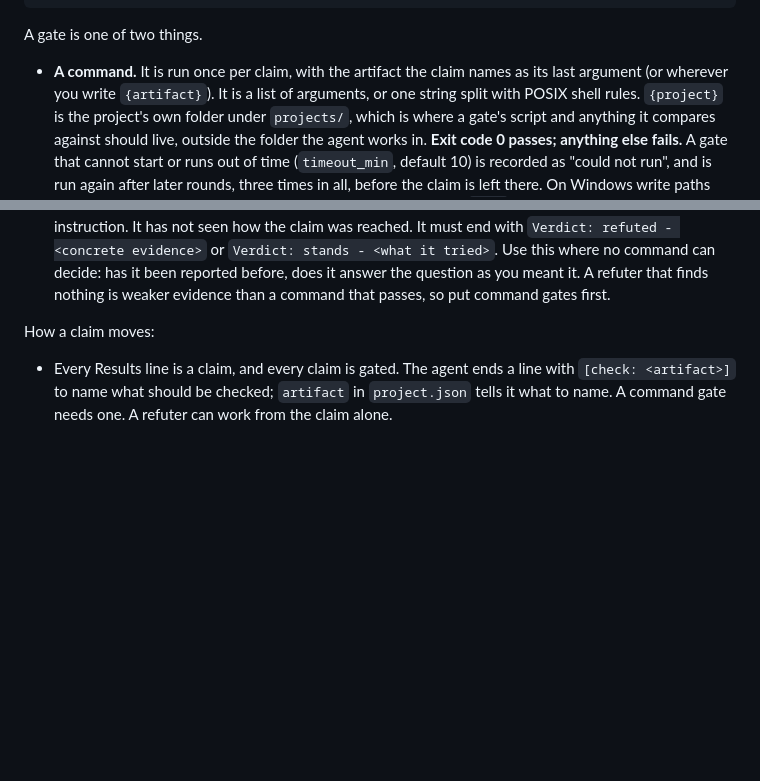
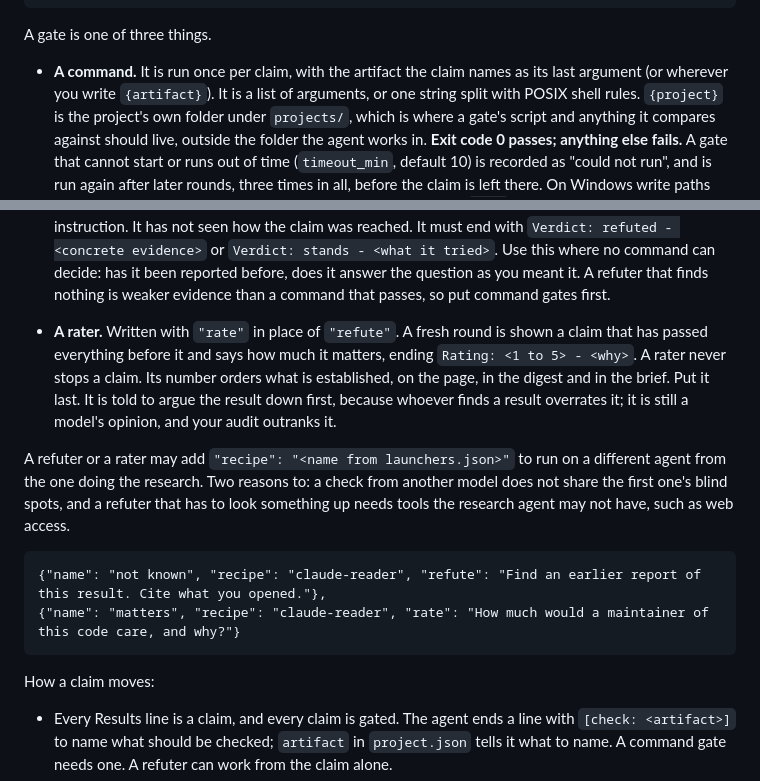
Before and after one commit to 0xp5k/hades, a Markdown page: docs/guide.md, 2 parts joined by grey strips. Rendered like a GitHub page; blank space fills up the shorter version.

```diff
--- a/docs/guide.md
+++ b/docs/guide.md
@@ -87,7 +87,7 @@ them, so a round cannot change them through the server.
       {"name": "not known", "refute": "Look for an earlier report of this exact fault. It is refuted only if you can cite one."}
     ]
 
-A gate is one of two things.
+A gate is one of three things.
 
 - **A command.** It is run once per claim, with the artifact the claim names as its last argument (or wherever you write
   `{artifact}`). It is a list of arguments, or one string split with POSIX shell rules. `{project}` is the project's own
@@ -102,6 +102,18 @@ A gate is one of two things.
   `Verdict: stands - <what it tried>`. Use this where no command can decide: has it been reported before, does it answer
   the question as you meant it. A refuter that finds nothing is weaker evidence than a command that passes, so put
   command gates first.
+
+- **A rater.** Written with `"rate"` in place of `"refute"`. A fresh round is shown a claim that has passed everything
+  before it and says how much it matters, ending `Rating: <1 to 5> - <why>`. A rater never stops a claim. Its number
+  orders what is established, on the page, in the digest and in the brief. Put it last. It is told to argue the result
+  down first, because whoever finds a result overrates it; it is still a model's opinion, and your audit outranks it.
+
+A refuter or a rater may add `"recipe": "<name from launchers.json>"` to run on a different agent from the one doing the
+research. Two reasons to: a check from another model does not share the first one's blind spots, and a refuter that has
+to look something up needs tools the research agent may not have, such as web access.
+
+    {"name": "not known", "recipe": "claude-reader", "refute": "Find an earlier report of this result. Cite what you opened."},
+    {"name": "matters", "recipe": "claude-reader", "rate": "How much would a maintainer of this code care, and why?"}
 
 How a claim moves:
 
```
Also changed, not shown: AGENTS.md (+2 -0 lines), README.md (+1 -1 lines), logo-dark.png (added), logo.png (added), 8 other files.
